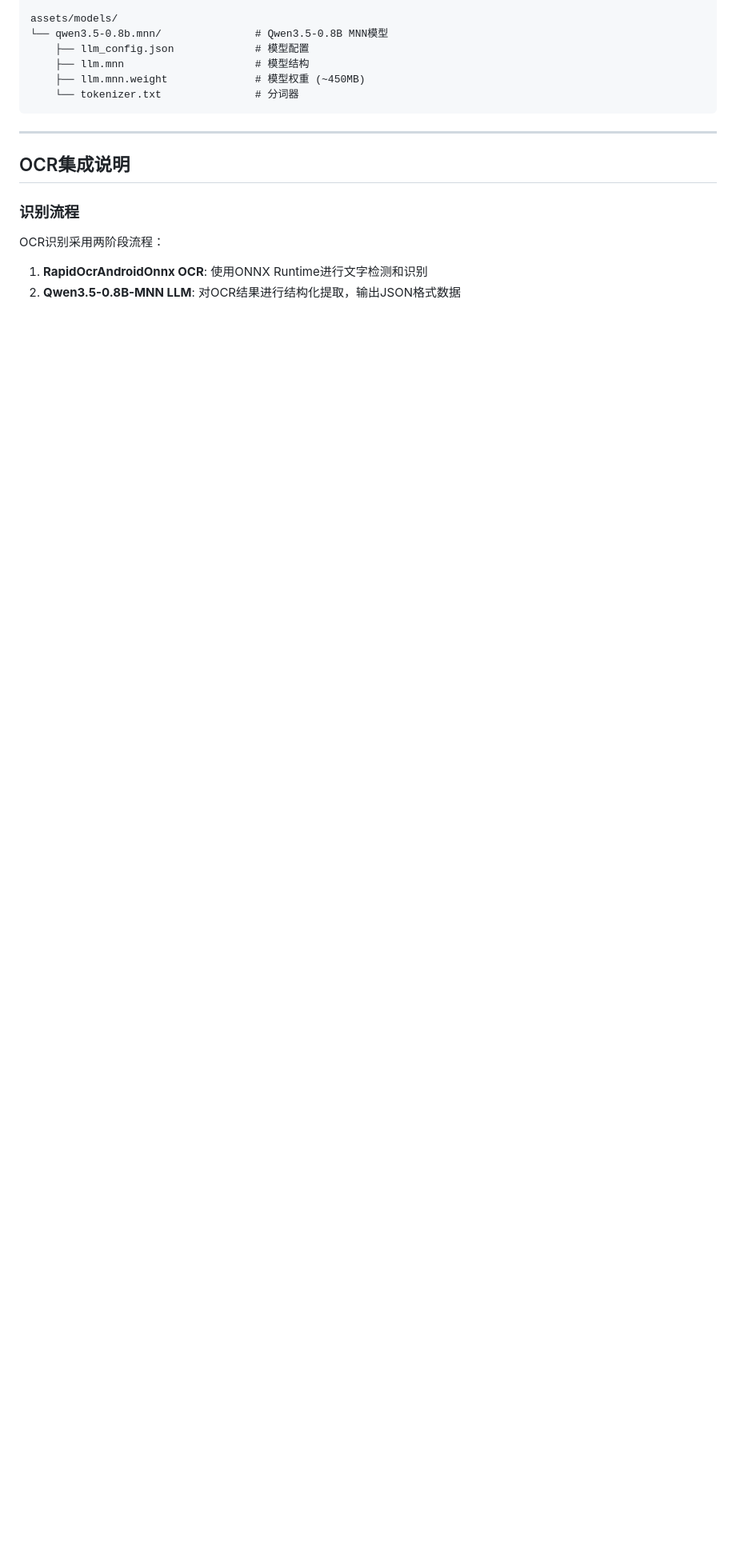
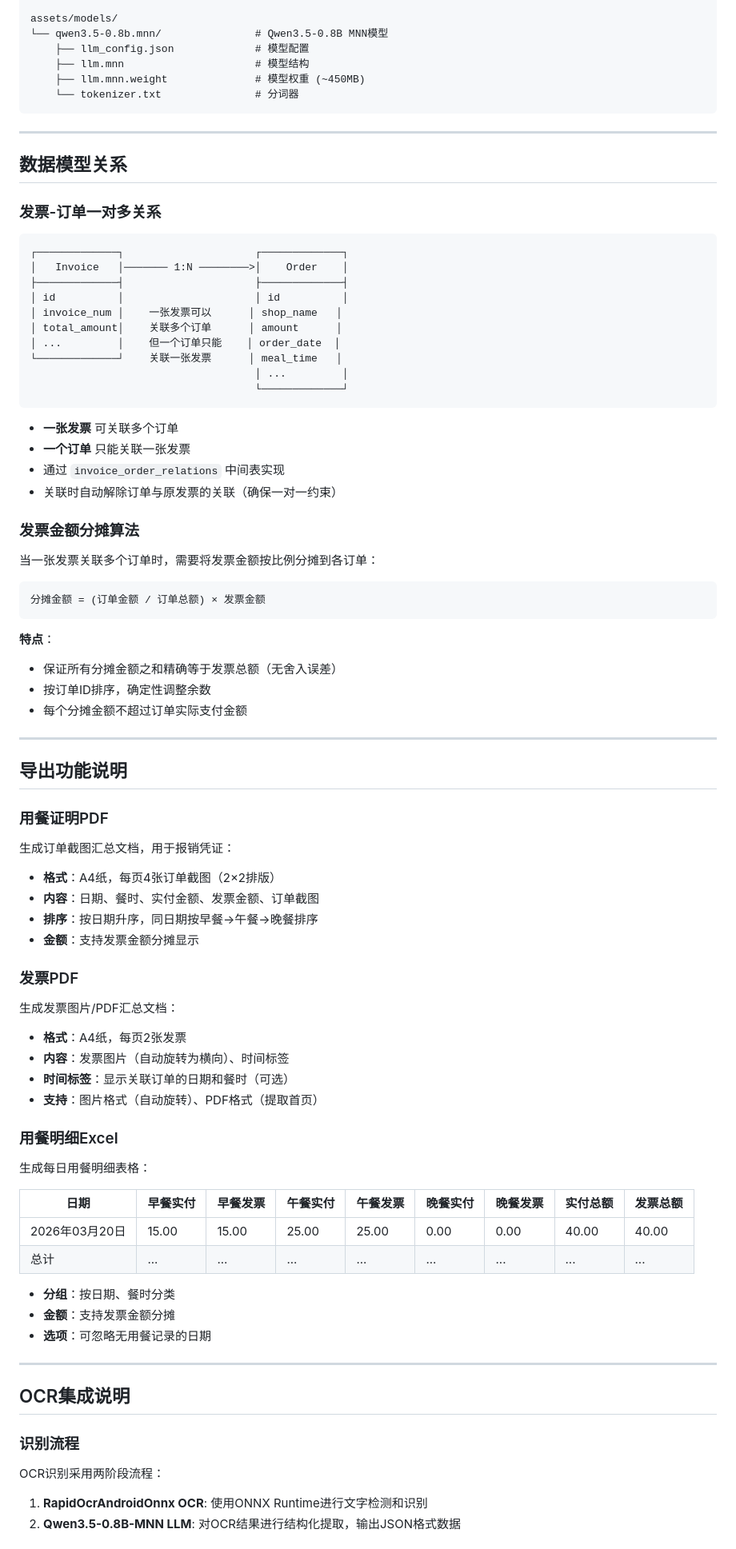
Before and after one commit to AccAutomaton/ReceiptTamer, a Markdown page: PROCESSING.md, the part around one of its changes. Shown at 80% size. Drawn GitHub-style; blank space fills up the shorter version.

````diff
--- a/PROCESSING.md
+++ b/PROCESSING.md
@@ -115,6 +157,78 @@ assets/models/
     ├── llm.mnn.weight              # 模型权重 (~450MB)
     └── tokenizer.txt               # 分词器
 ```
+
+---
+
+## 数据模型关系
+
+### 发票-订单一对多关系
+
+```
+┌─────────────┐                     ┌─────────────┐
+│   Invoice   │─────── 1:N ────────>│    Order    │
+├─────────────┤                     ├─────────────┤
+│ id          │                     │ id          │
+│ invoice_num │    一张发票可以      │ shop_name   │
+│ total_amount│    关联多个订单      │ amount      │
+│ ...         │    但一个订单只能    │ order_date  │
+└─────────────┘    关联一张发票      │ meal_time   │
+                                    │ ...         │
+                                    └─────────────┘
+```
+
+- **一张发票** 可关联多个订单
+- **一个订单** 只能关联一张发票
+- 通过 `invoice_order_relations` 中间表实现
+- 关联时自动解除订单与原发票的关联（确保一对一约束）
+
+### 发票金额分摊算法
+
+当一张发票关联多个订单时，需要将发票金额按比例分摊到各订单：
+
+```
+分摊金额 = (订单金额 / 订单总额) × 发票金额
+```
+
+**特点**：
+- 保证所有分摊金额之和精确等于发票总额（无舍入误差）
+- 按订单ID排序，确定性调整余数
+- 每个分摊金额不超过订单实际支付金额
+
+---
+
+## 导出功能说明
+
+### 用餐证明PDF
+
+生成订单截图汇总文档，用于报销凭证：
+
+- **格式**：A4纸，每页4张订单截图（2×2排版）
+- **内容**：日期、餐时、实付金额、发票金额、订单截图
+- **排序**：按日期升序，同日期按早餐→午餐→晚餐排序
+- **金额**：支持发票金额分摊显示
+
+### 发票PDF
+
+生成发票图片/PDF汇总文档：
+
+- **格式**：A4纸，每页2张发票
+- **内容**：发票图片（自动旋转为横向）、时间标签
+- **时间标签**：显示关联订单的日期和餐时（可选）
+- **支持**：图片格式（自动旋转）、PDF格式（提取首页）
+
+### 用餐明细Excel
+
+生成每日用餐明细表格：
+
+| 日期 | 早餐实付 | 早餐发票 | 午餐实付 | 午餐发票 | 晚餐实付 | 晚餐发票 | 实付总额 | 发票总额 |
+|------|---------|---------|---------|---------|---------|---------|---------|---------|
+| 2026年03月20日 | 15.00 | 15.00 | 25.00 | 25.00 | 0.00 | 0.00 | 40.00 | 40.00 |
+| 总计 | ... | ... | ... | ... | ... | ... | ... | ... |
+
+- **分组**：按日期、餐时分类
+- **金额**：支持发票金额分摊
+- **选项**：可忽略无用餐记录的日期
 
 ---
 
````
Also changed, not shown: other parts of PROCESSING.md (+70 -28 lines).
